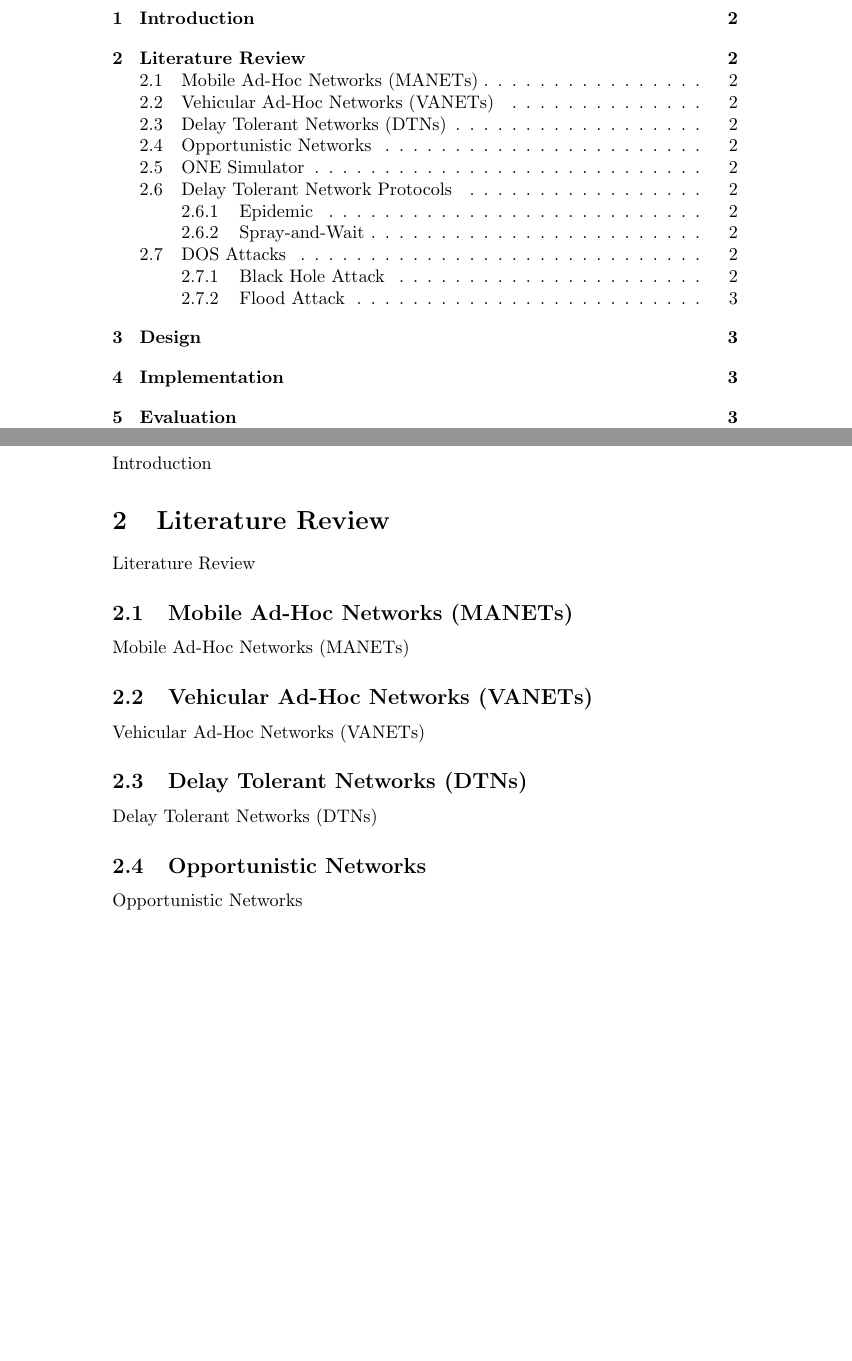
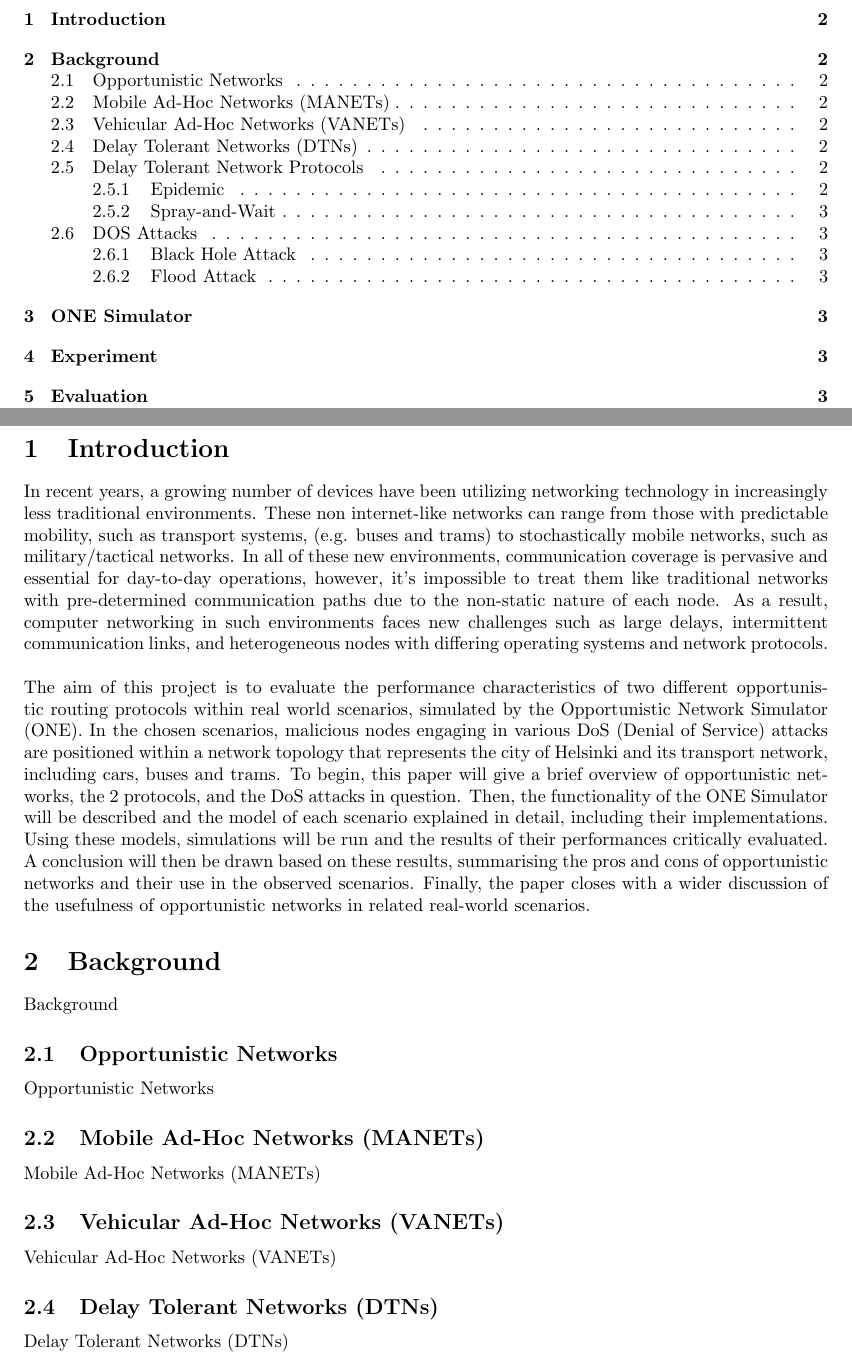
Before and after one commit to OPMitchell/dtn-performance-analysis-with-high-density-source-clusters, a LaTeX document (Report.tex): two parts of pages 1 and 2 of 4, joined at a grey line, cut so that both start at the same text, the shorter picture padded with empty space. Compiled offline with pdfLaTeX.

Commit message:
Added introduction and changed layout of report

```diff
--- a/Report.tex
+++ b/Report.tex
@@ -2,7 +2,8 @@
 \usepackage[utf8]{inputenc}
 \usepackage{titling}
 
-\setlength{\droptitle}{-10em}   % This is your set screw
+\setlength{\droptitle}{-5em}   % This is your set screw
+\usepackage[margin=3.0cm]{geometry}
 
 \title{Evaluating the Performance Characteristics of the Epidemic and Spray-and-Wait Routing Protocols During DOS Attacks}
 \author{
@@ -21,9 +23,16 @@
 
 \section{Introduction}
-Introduction
 
-\section{Literature Review}
-Literature Review
+In recent years, a growing number of devices have been utilizing networking technology in increasingly less traditional environments. These non internet-like networks can range from those with predictable mobility, such as transport systems, (e.g. buses and trams) to stochastically mobile networks, such as military/tactical networks. In all of these new environments, communication coverage is pervasive and essential for day-to-day operations, however, it's impossible to treat them like traditional networks with pre-determined communication paths due to the non-static nature of each node. As a result, computer networking in such environments faces new challenges such as large delays, intermittent communication links, and heterogeneous nodes with differing operating systems and network protocols.\\
+
+\noindent The aim of this project is to evaluate the performance characteristics of two different opportunistic routing protocols within real world scenarios, simulated by the Opportunistic Network Simulator (ONE). In the chosen scenarios, malicious nodes engaging in various DoS (Denial of Service) attacks are positioned within a network topology that represents the city of Helsinki and its transport network, including cars, buses and trams.
+To begin, this paper will give a brief overview of opportunistic networks, the 2 protocols, and the DoS attacks in question. Then, the functionality of the ONE Simulator will be described and the model of each scenario explained in detail, including their implementations. Using these models, simulations will be run and the results of their performances critically evaluated. A conclusion will then be drawn based on these results, summarising the pros and cons of opportunistic networks and their use in the observed scenarios. Finally, the paper closes with a wider discussion of the usefulness of opportunistic networks in related real-world scenarios.
+
+\section{Background}
+Background
+
+\subsection{Opportunistic Networks}
+Opportunistic Networks
 
 \subsection{Mobile Ad-Hoc Networks (MANETs)}
 Mobile Ad-Hoc Networks (MANETs)
@@ -33,12 +42,6 @@ Vehicular Ad-Hoc Networks (VANETs)
 
 \subsection{Delay Tolerant Networks (DTNs)}
 Delay Tolerant Networks (DTNs)
-
-\subsection{Opportunistic Networks}
-Opportunistic Networks
-
-\subsection{ONE Simulator}
-ONE Simulator
 
 \subsection{Delay Tolerant Network Protocols}
 Delay Tolerant Network Protocols
```
Also changed, not shown: Report.pdf, Report.tex (12 more changed lines), 4 other files.
